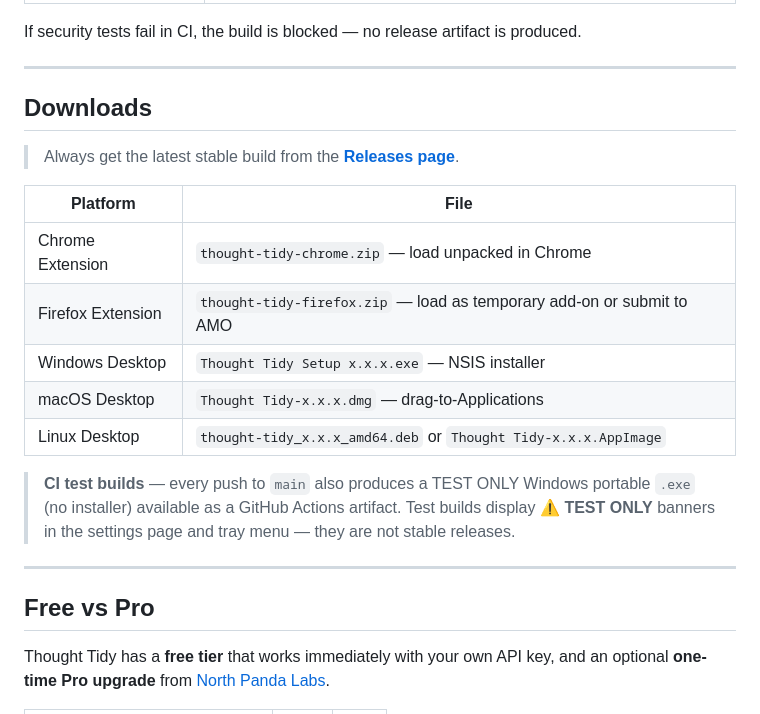
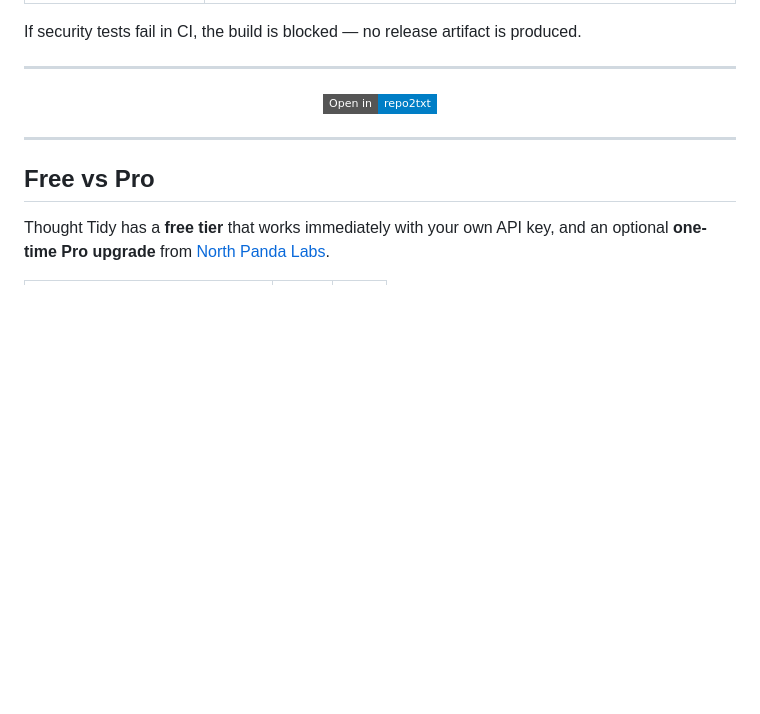
Before and after one commit to northpandalabs/Thought-Tidy, a Markdown page: README.md, the part around one of its changes. GitHub-like rendering; badges without logos; blank space fills up the shorter version.

```diff
--- a/README.md
+++ b/README.md
@@ -63,19 +63,9 @@ If security tests fail in CI, the build is blocked — no release artifact is pr
 
 ---
 
-## Downloads
-
-> Always get the latest stable build from the **[Releases page](https://github.com/northpandalabs/Thought-Tidy/releases/latest)**.
-
-| Platform | File |
-| --- | --- |
-| Chrome Extension | `thought-tidy-chrome.zip` — load unpacked in Chrome |
-| Firefox Extension | `thought-tidy-firefox.zip` — load as temporary add-on or submit to AMO |
-| Windows Desktop | `Thought Tidy Setup x.x.x.exe` — NSIS installer |
-| macOS Desktop | `Thought Tidy-x.x.x.dmg` — drag-to-Applications |
-| Linux Desktop | `thought-tidy_x.x.x_amd64.deb` or `Thought Tidy-x.x.x.AppImage` |
-
-> **CI test builds** — every push to `main` also produces a TEST ONLY Windows portable `.exe` (no installer) available as a GitHub Actions artifact. Test builds display **⚠ TEST ONLY** banners in the settings page and tray menu — they are not stable releases.
+<p align="center">
+  <a href="https://repo2txt.simplewebsite.me/?url=https://github.com/northpandalabs/Thought-Tidy"><img alt="Open in repo2txt" src="https://img.shields.io/badge/Open_in-repo2txt-blue?style=flat-square" /></a>
+</p>
 
 ---
 
```
Also changed, not shown: other parts of README.md (+0 -6 lines).
